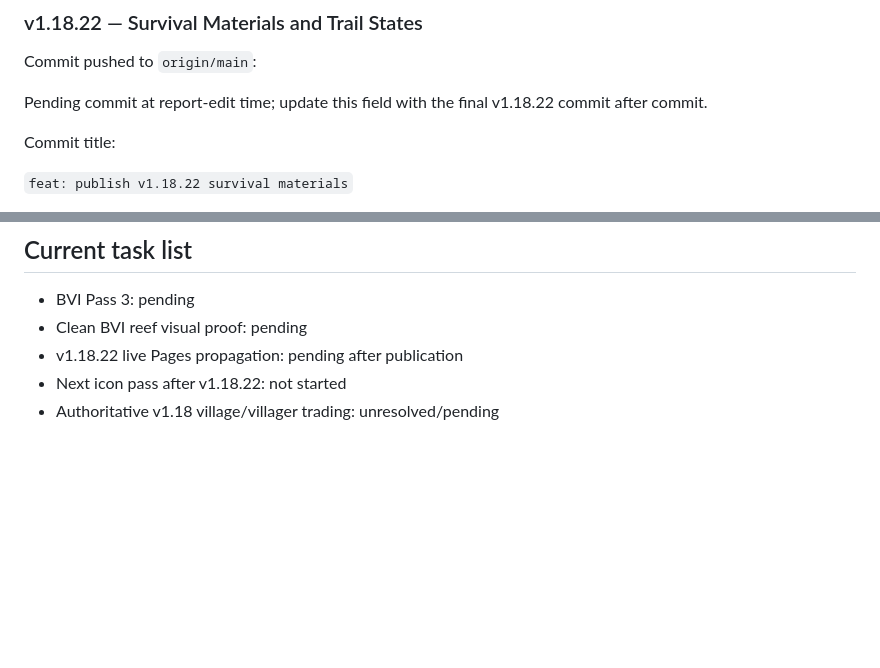
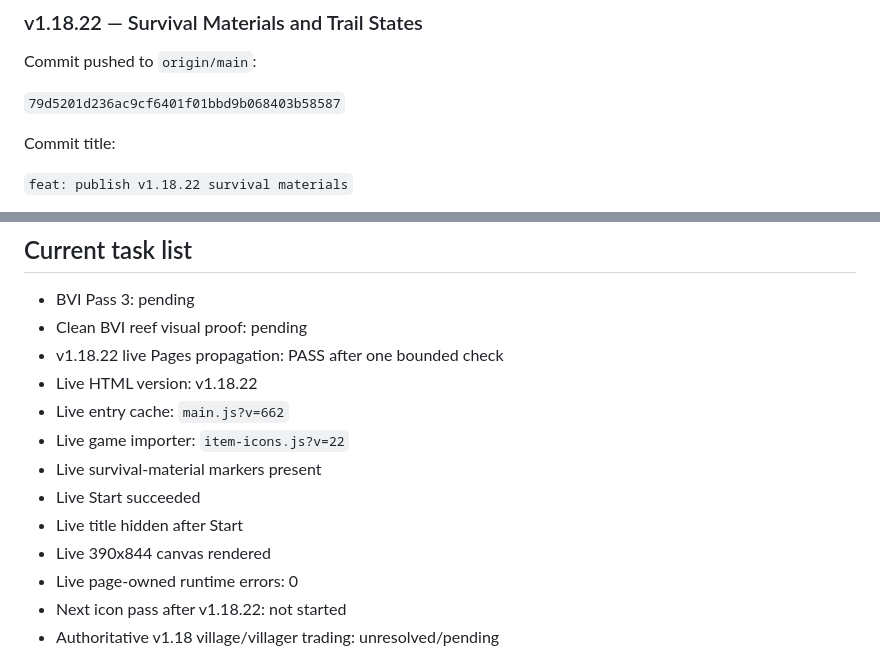
Before and after one commit to wdavidpence/frontier-survival, a Markdown page: report.md, 2 parts joined by grey strips. Rendered like a GitHub page; blank space fills up the shorter version.

Commit message:
docs: record v1.18.22 live verification

```diff
--- a/report.md
+++ b/report.md
@@ -18,7 +18,7 @@ This is the authoritative v1.18 icon-release worktree used for the incremental i
 
 Commit pushed to `origin/main`:
 
-Pending commit at report-edit time; update this field with the final v1.18.22 commit after commit.
+`79d5201d236ac9cf6401f01bbd9b068403b58587`
 
 Commit title:
 
@@ -182,7 +182,15 @@ Earlier village/trading work existed on an obsolete line and must not be treated
 
 - BVI Pass 3: pending
 - Clean BVI reef visual proof: pending
-- v1.18.22 live Pages propagation: pending after publication
+- v1.18.22 live Pages propagation: PASS after one bounded check
+- Live HTML version: v1.18.22
+- Live entry cache: `main.js?v=662`
+- Live game importer: `item-icons.js?v=22`
+- Live survival-material markers present
+- Live Start succeeded
+- Live title hidden after Start
+- Live 390x844 canvas rendered
+- Live page-owned runtime errors: 0
 - Next icon pass after v1.18.22: not started
 - Authoritative v1.18 village/villager trading: unresolved/pending
 
```
